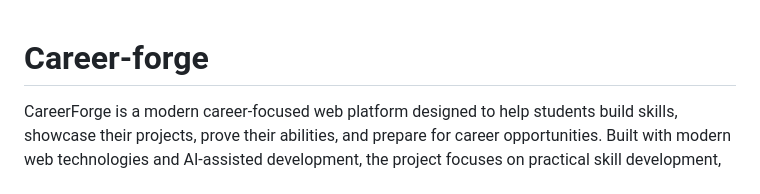
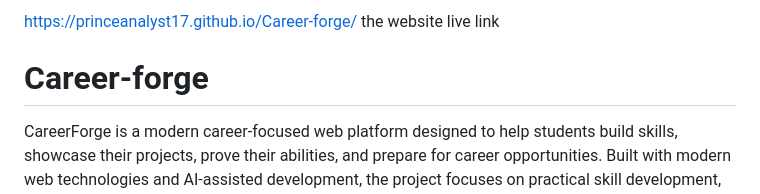
Before and after one commit to princeanalyst17/Career-forge, a Markdown page: README.md, the part around the change. Drawn GitHub-style.

```diff
--- a/README.md
+++ b/README.md
@@ -1,3 +1,7 @@
+
+
+https://princeanalyst17.github.io/Career-forge/ the website live link
+
 # Career-forge
 CareerForge is a modern career-focused web platform designed to help students build skills, showcase their projects, prove their abilities, and prepare for career opportunities. Built with modern web technologies and AI-assisted development, the project focuses on practical skill development, portfolio building, and career growth.
 
```
